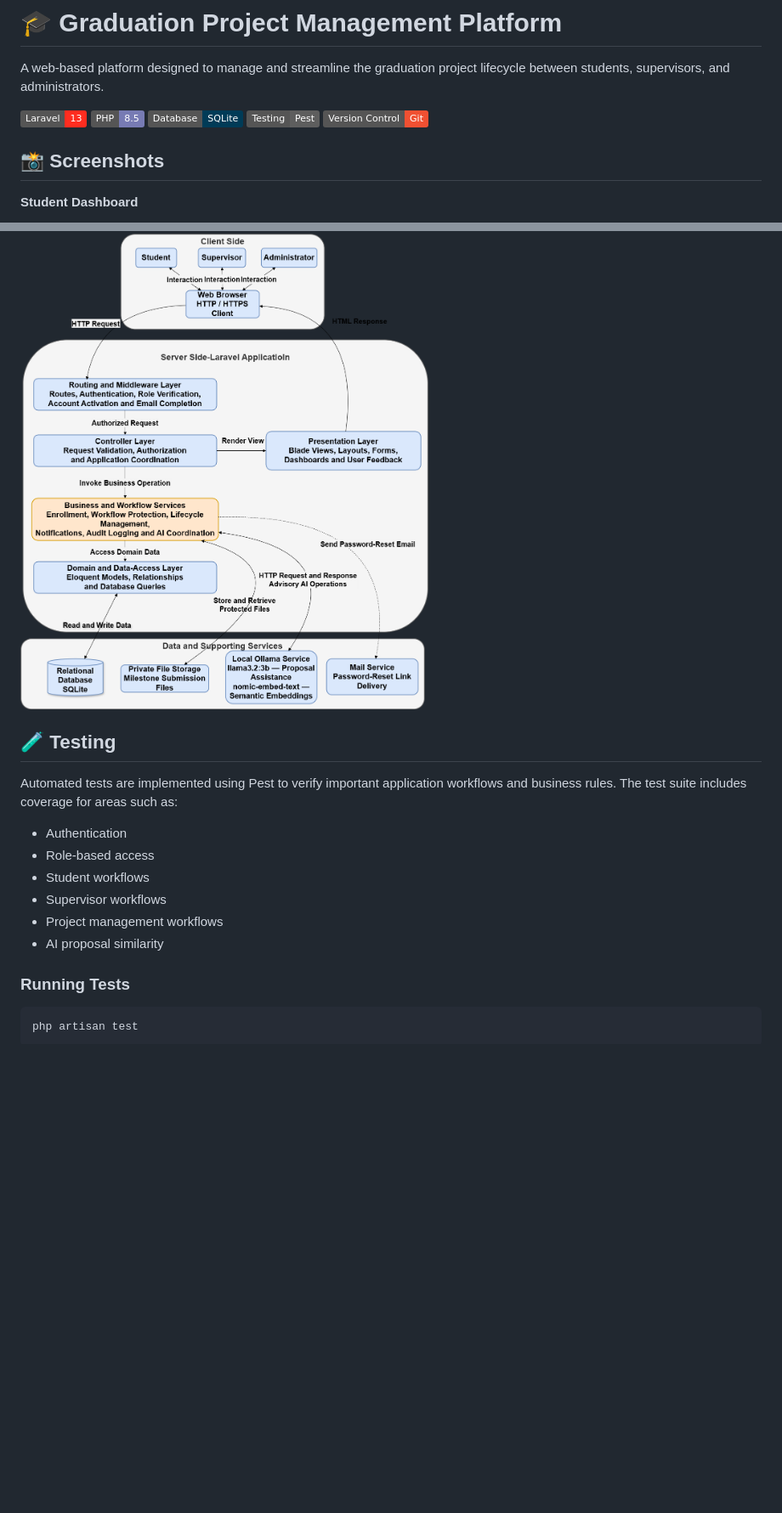
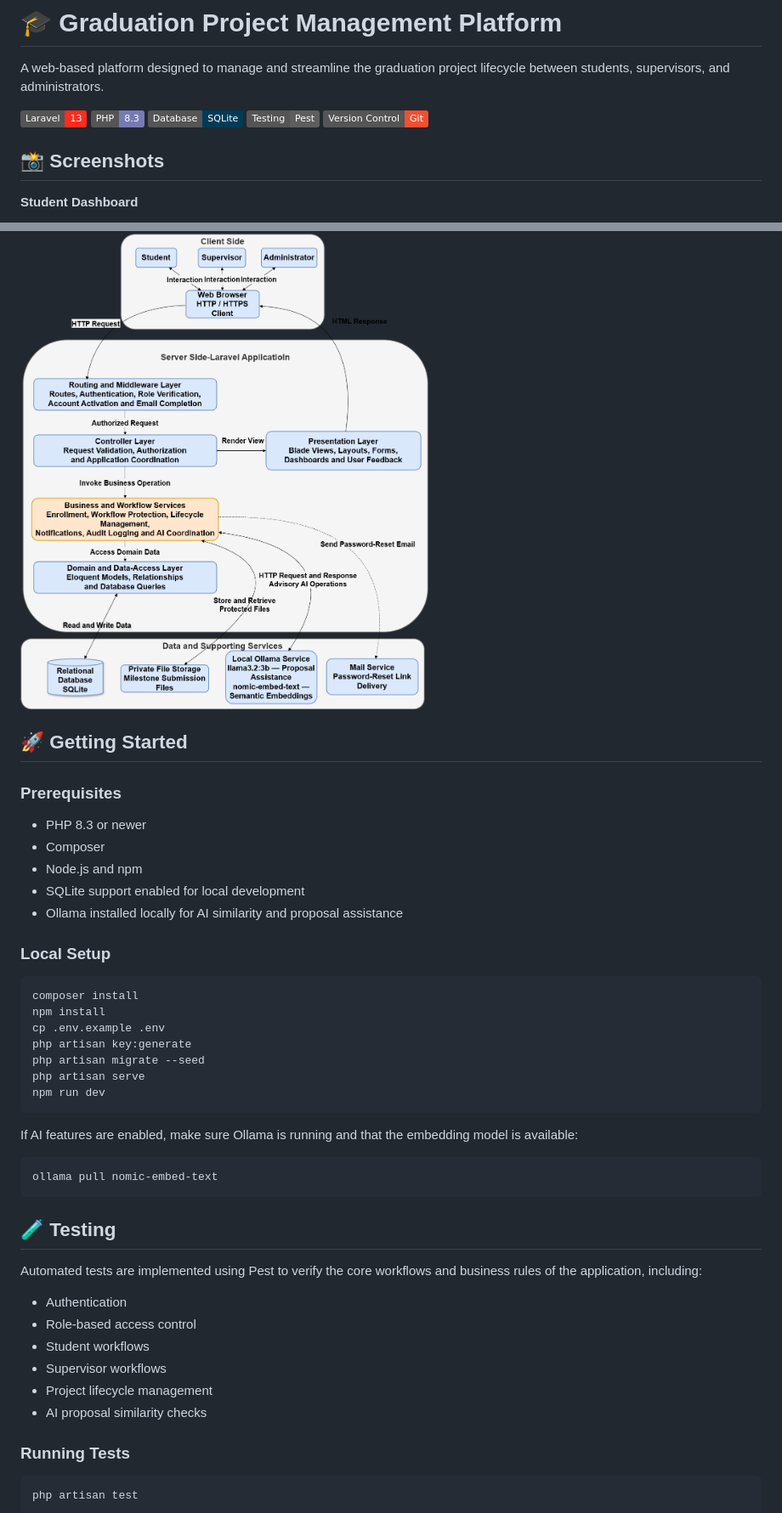
Before and after one commit to nader-ref/Student-Project-Management-Platform, a Markdown page: README.md, 2 parts joined by grey strips. Shown at 85% size. GitHub-like rendering; badges without logos; blank space fills up the shorter version.

Commit message:
Update README to reflect PHP version change, enhance tech stack details, and improve architecture description

````diff
--- a/README.md
+++ b/README.md
@@ -3,7 +3,7 @@
 A web-based platform designed to manage and streamline the graduation project lifecycle between students, supervisors, and administrators.
 
 ![Laravel](https://img.shields.io/badge/Laravel-13-FF2D20?logo=laravel)
-![PHP](https://img.shields.io/badge/PHP-8.5-777BB4?logo=php)
+![PHP](https://img.shields.io/badge/PHP-8.3-777BB4?logo=php)
 ![SQLite](https://img.shields.io/badge/Database-SQLite-003B57?logo=sqlite)
 ![Testing](https://img.shields.io/badge/Testing-Pest-5E5E5E)
 ![Git](https://img.shields.io/badge/Version_Control-Git-F05032?logo=git)
@@ -116,16 +116,44 @@ The system follows a combination of three architectural approaches:
 
 ![Architecture Diagram](screenshots/System-Architecture-Diagram.png)
 
+## 🚀 Getting Started
+
+### Prerequisites
+
+- PHP 8.3 or newer
+- Composer
+- Node.js and npm
+- SQLite support enabled for local development
+- Ollama installed locally for AI similarity and proposal assistance
+
+### Local Setup
+
+```bash
+composer install
+npm install
+cp .env.example .env
+php artisan key:generate
+php artisan migrate --seed
+php artisan serve
+npm run dev
+```
+
+If AI features are enabled, make sure Ollama is running and that the embedding model is available:
+
+```bash
+ollama pull nomic-embed-text
+```
+
 ## 🧪 Testing
 
-Automated tests are implemented using Pest to verify important application workflows and business rules. The test suite includes coverage for areas such as:
+Automated tests are implemented using Pest to verify the core workflows and business rules of the application, including:
 
 - Authentication
-- Role-based access
+- Role-based access control
 - Student workflows
 - Supervisor workflows
-- Project management workflows
-- AI proposal similarity
+- Project lifecycle management
+- AI proposal similarity checks
 
 ### Running Tests
 
````
Also changed, not shown: other parts of README.md (+16 -16 lines).
